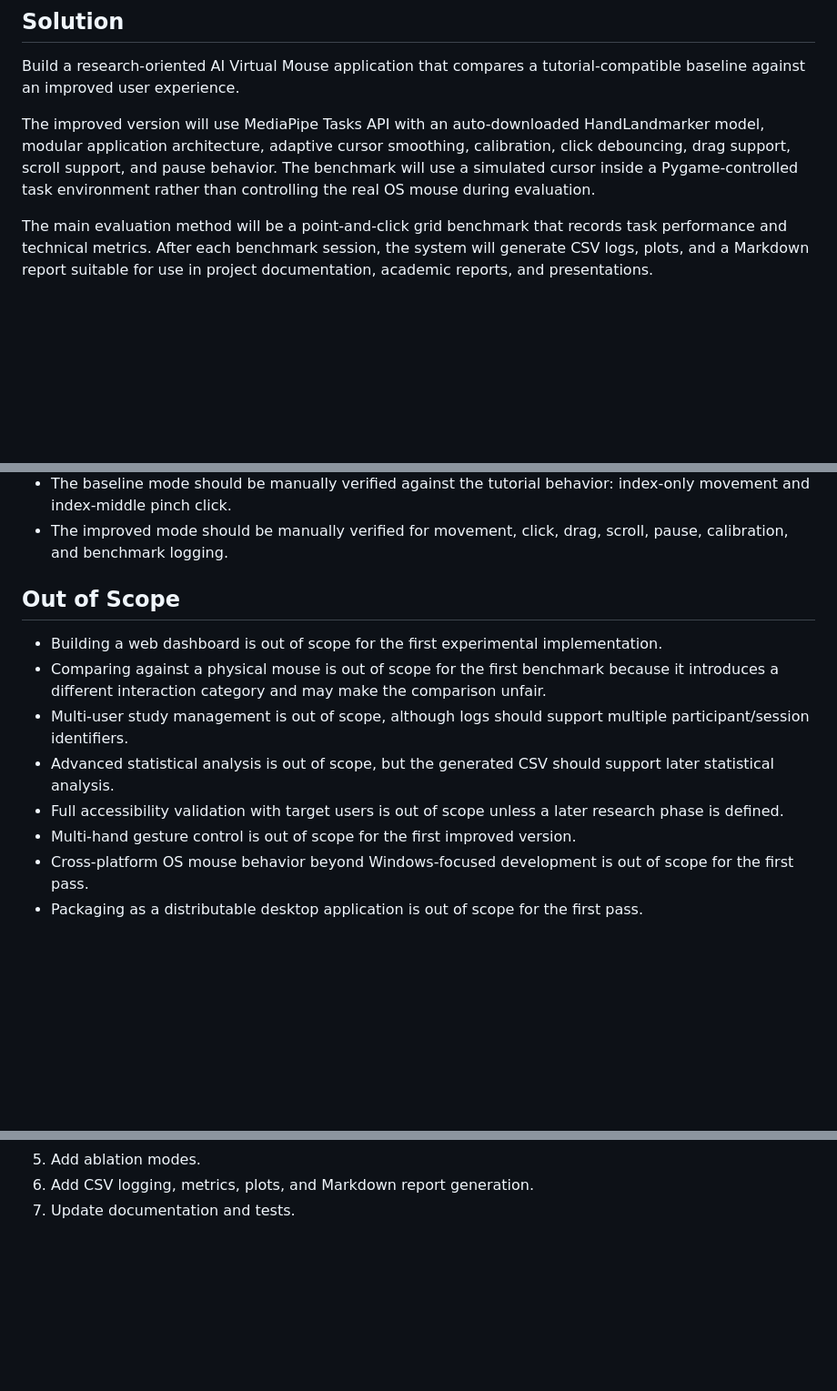
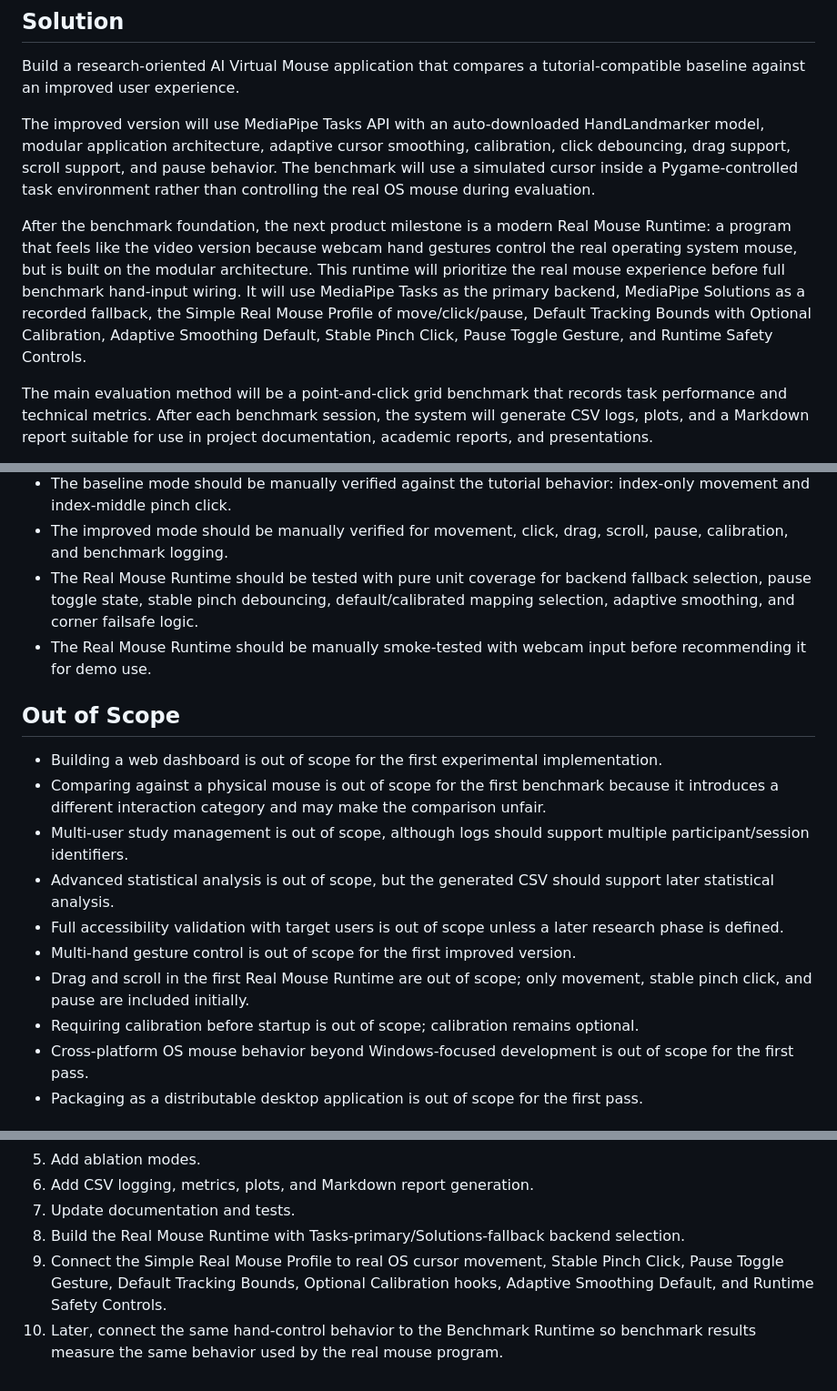
Before and after one commit to radityarps/Kumpulan-Pengolahan-Citra, a Markdown page: AI Virtual Mouse/docs/PRD_EXPERIMENTAL_RESEARCH_PROTOTYPE.md, 3 parts joined by grey strips. Shown at 91% size. Drawn GitHub-style; blank space fills up the shorter version.

```diff
--- a/AI Virtual Mouse/docs/PRD_EXPERIMENTAL_RESEARCH_PROTOTYPE.md
+++ b/AI Virtual Mouse/docs/PRD_EXPERIMENTAL_RESEARCH_PROTOTYPE.md
@@ -13,6 +13,8 @@ The prototype must preserve a frozen version of the video implementation as the
 Build a research-oriented AI Virtual Mouse application that compares a tutorial-compatible baseline against an improved user experience.
 
 The improved version will use MediaPipe Tasks API with an auto-downloaded HandLandmarker model, modular application architecture, adaptive cursor smoothing, calibration, click debouncing, drag support, scroll support, and pause behavior. The benchmark will use a simulated cursor inside a Pygame-controlled task environment rather than controlling the real OS mouse during evaluation.
+
+After the benchmark foundation, the next product milestone is a modern Real Mouse Runtime: a program that feels like the video version because webcam hand gestures control the real operating system mouse, but is built on the modular architecture. This runtime will prioritize the real mouse experience before full benchmark hand-input wiring. It will use MediaPipe Tasks as the primary backend, MediaPipe Solutions as a recorded fallback, the Simple Real Mouse Profile of move/click/pause, Default Tracking Bounds with Optional Calibration, Adaptive Smoothing Default, Stable Pinch Click, Pause Toggle Gesture, and Runtime Safety Controls.
 
 The main evaluation method will be a point-and-click grid benchmark that records task performance and technical metrics. After each benchmark session, the system will generate CSV logs, plots, and a Markdown report suitable for use in project documentation, academic reports, and presentations.
 
@@ -112,6 +133,8 @@ The API backend should still be recorded in logs so that modernization from the
 - Pygame rendering should be manually tested initially, with automated tests reserved for benchmark state transitions and metric outputs.
 - The baseline mode should be manually verified against the tutorial behavior: index-only movement and index-middle pinch click.
 - The improved mode should be manually verified for movement, click, drag, scroll, pause, calibration, and benchmark logging.
+- The Real Mouse Runtime should be tested with pure unit coverage for backend fallback selection, pause toggle state, stable pinch debouncing, default/calibrated mapping selection, adaptive smoothing, and corner failsafe logic.
+- The Real Mouse Runtime should be manually smoke-tested with webcam input before recommending it for demo use.
 
 ## Out of Scope
 
@@ -121,6 +144,8 @@ The API backend should still be recorded in logs so that modernization from the
 - Advanced statistical analysis is out of scope, but the generated CSV should support later statistical analysis.
 - Full accessibility validation with target users is out of scope unless a later research phase is defined.
 - Multi-hand gesture control is out of scope for the first improved version.
+- Drag and scroll in the first Real Mouse Runtime are out of scope; only movement, stable pinch click, and pause are included initially.
+- Requiring calibration before startup is out of scope; calibration remains optional.
 - Cross-platform OS mouse behavior beyond Windows-focused development is out of scope for the first pass.
 - Packaging as a distributable desktop application is out of scope for the first pass.
 
@@ -139,3 +164,6 @@ A strong implementation path is:
 5. Add ablation modes.
 6. Add CSV logging, metrics, plots, and Markdown report generation.
 7. Update documentation and tests.
+8. Build the Real Mouse Runtime with Tasks-primary/Solutions-fallback backend selection.
+9. Connect the Simple Real Mouse Profile to real OS cursor movement, Stable Pinch Click, Pause Toggle Gesture, Default Tracking Bounds, Optional Calibration hooks, Adaptive Smoothing Default, and Runtime Safety Controls.
+10. Later, connect the same hand-control behavior to the Benchmark Runtime so benchmark results measure the same behavior used by the real mouse program.
```
Also changed, not shown: other parts of AI Virtual Mouse/docs/PRD_EXPERIMENTAL_RESEARCH_PROTOTYPE.md (+20 -1 lines), CONTEXT.md (added, +82 -0 lines).
